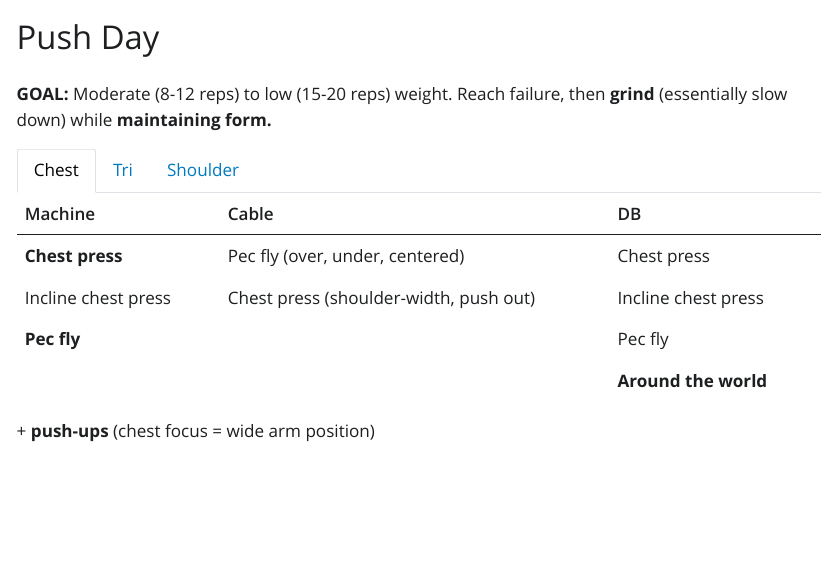
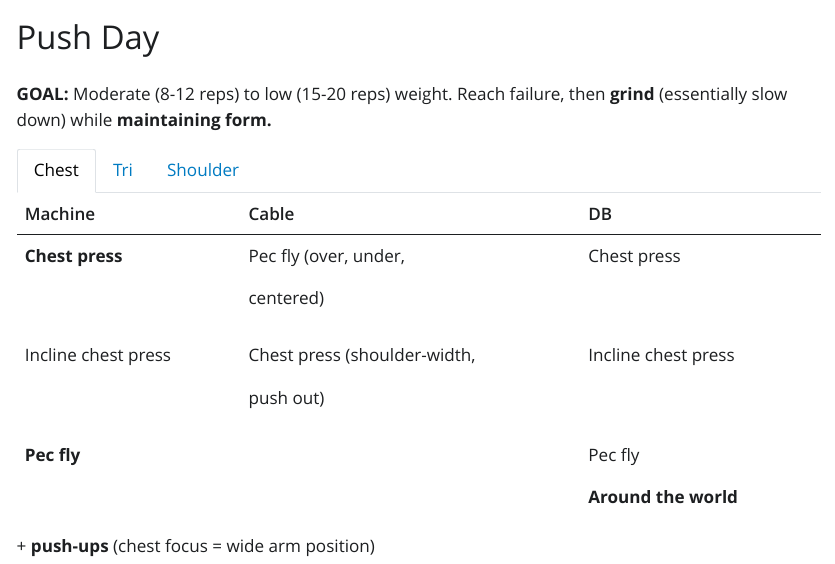
Before and after one commit to VictorPorcelli/workout_reference, a Quarto document (push_day.qmd): the page in a window 1100 px wide, from its top. The pictures show the output file push_day.html that the author committed with the source, opened offline; Quarto's library style sheets are replaced by a plain one without menus.

Commit message:
Slight revision to push day page.

```diff
--- a/push_day.qmd
+++ b/push_day.qmd
@@ -7,12 +7,21 @@ title: Push Day
 ::: panel-tabset
 ## Chest
 
-| Machine             | Cable                                  | DB                   |
-|---------------------|----------------------------------------|----------------------|
-| **Chest press**     | Pec fly (over, under, centered)        | Chest press          |
-| Incline chest press | Chest press (shoulder-width, push out) | Incline chest press  |
-| **Pec fly**         |                                        | Pec fly              |
-|                     |                                        | **Around the world** |
++---------------------+--------------------------------+----------------------+
+| Machine             | Cable                          | DB                   |
++=====================+================================+======================+
+| **Chest press**     | Pec fly                        | Chest press          |
+|                     |                                |                      |
+|                     | (over, under, centered)        |                      |
++---------------------+--------------------------------+----------------------+
+| Incline chest press | Chest press                    | Incline chest press  |
+|                     |                                |                      |
+|                     | (shoulder-width, push out)     |                      |
++---------------------+--------------------------------+----------------------+
+| **Pec fly**         |                                | Pec fly              |
++---------------------+--------------------------------+----------------------+
+|                     |                                | **Around the world** |
++---------------------+--------------------------------+----------------------+
 
 \+ **push-ups** (chest focus = wide arm position)
 
```
Also changed, not shown: push_day.html, search.json, push_day.qmd (9 more changed lines).
